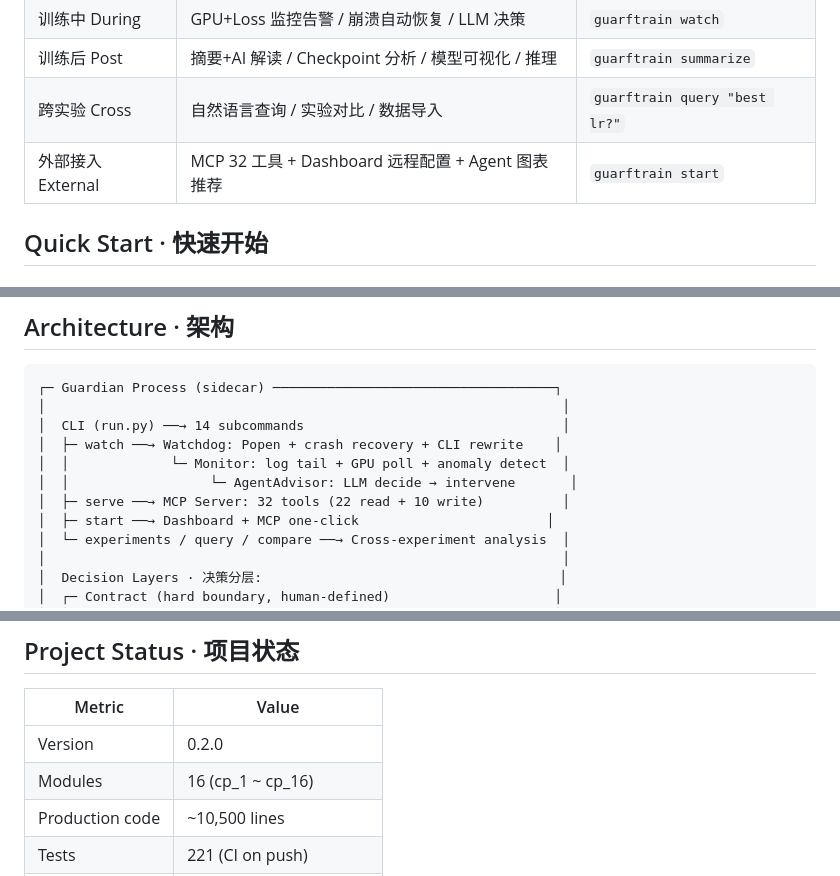
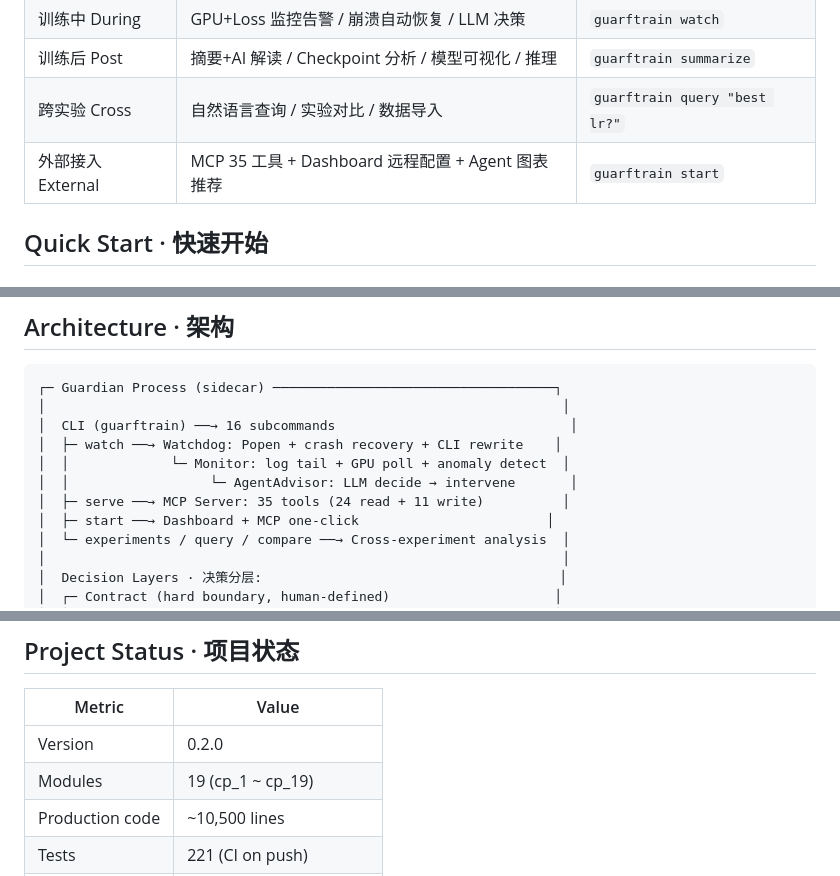
Before and after one commit to Washington5533/Guid-traince, a Markdown page: README.md, 3 parts joined by grey strips. Rendered like a GitHub page.

Commit message:
Update docs: PyPI badge, Streamlit demo link, fix tool counts and CLI references

````diff
--- a/README.md
+++ b/README.md
@@ -37,7 +38,7 @@ guarftrain init && guarftrain watch -- python train.py --epochs 20
 | 训练中 During | GPU+Loss 监控告警 / 崩溃自动恢复 / LLM 决策 | `guarftrain watch` |
 | 训练后 Post | 摘要+AI 解读 / Checkpoint 分析 / 模型可视化 / 推理 | `guarftrain summarize` |
 | 跨实验 Cross | 自然语言查询 / 实验对比 / 数据导入 | `guarftrain query "best lr?"` |
-| 外部接入 External | MCP 32 工具 + Dashboard 远程配置 + Agent 图表推荐 | `guarftrain start` |
+| 外部接入 External | MCP 35 工具 + Dashboard 远程配置 + Agent 图表推荐 | `guarftrain start` |
 
 ## Quick Start · 快速开始
 
@@ -91,11 +92,11 @@ Missing any one? Only the corresponding capability is disabled — training stil
 ```
 ┌─ Guardian Process (sidecar) ────────────────────────────────────┐
 │                                                                  │
-│  CLI (run.py) ──→ 14 subcommands                                 │
+│  CLI (guarftrain) ──→ 16 subcommands                              │
 │  ├─ watch ──→ Watchdog: Popen + crash recovery + CLI rewrite    │
 │  │             └─ Monitor: log tail + GPU poll + anomaly detect  │
 │  │                  └─ AgentAdvisor: LLM decide → intervene       │
-│  ├─ serve ──→ MCP Server: 32 tools (22 read + 10 write)          │
+│  ├─ serve ──→ MCP Server: 35 tools (24 read + 11 write)          │
 │  ├─ start ──→ Dashboard + MCP one-click                        │
 │  └─ experiments / query / compare ──→ Cross-experiment analysis  │
 │                                                                  │
@@ -172,7 +173,7 @@ export GUARDIAN_MCP_TOKEN=your-secret   # write tool auth
 | Metric | Value |
 |--------|-------|
 | Version | 0.2.0 |
-| Modules | 16 (cp_1 ~ cp_16) |
+| Modules | 19 (cp_1 ~ cp_19) |
 | Production code | ~10,500 lines |
 | Tests | 221 (CI on push) |
 | MCP tools | 35 (24 read + 11 write) |
````
Also changed, not shown: other parts of README.md (+2 -1 lines), ARCHITECTURE.md (+2 -2 lines), DEPLOYMENT.md (+39 -27 lines).
